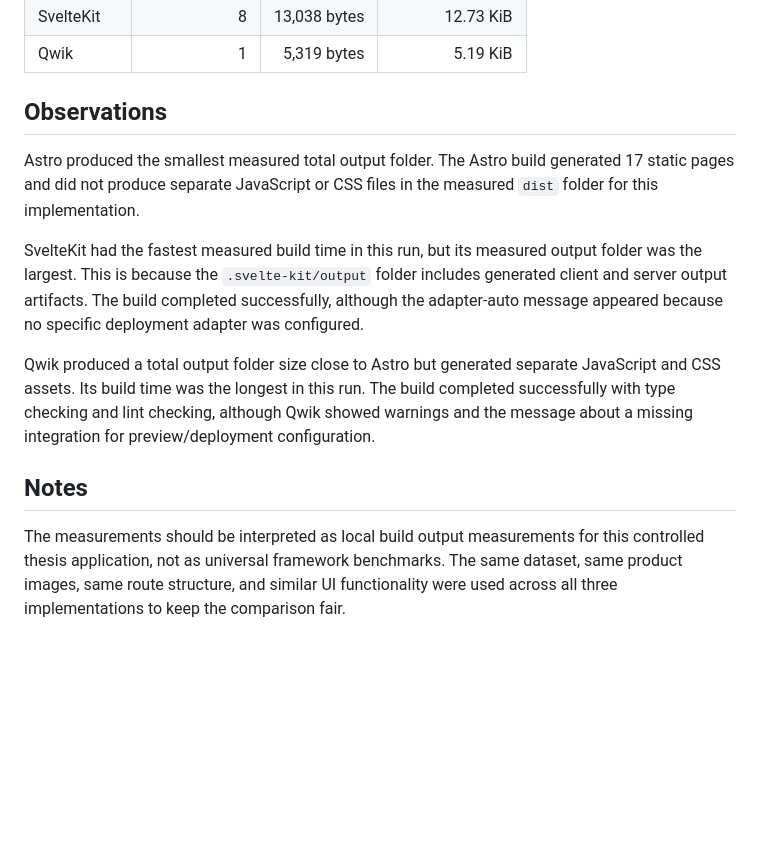
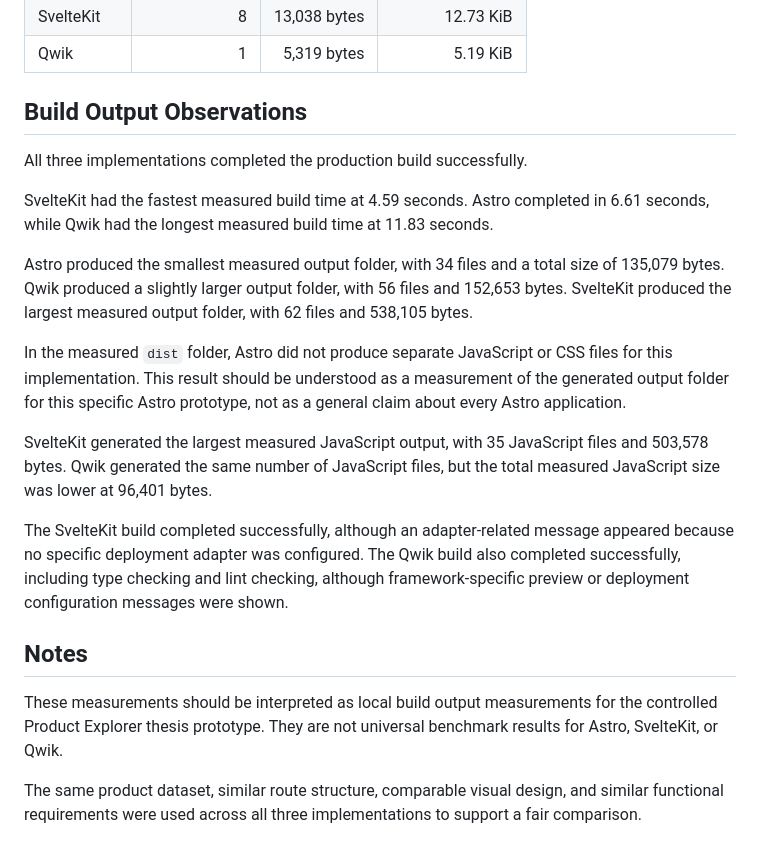
Before and after one commit to HurayraAsif/framework-comparison, a Markdown page: measurement-results/01-build-output-results.md, the part around one of its changes. GitHub-like rendering; blank space fills up the shorter version.

```diff
--- a/measurement-results/01-build-output-results.md
+++ b/measurement-results/01-build-output-results.md
@@ -55,14 +61,22 @@ The following method was used:
 | SvelteKit |              8 | 13,038 bytes |        12.73 KiB |
 | Qwik      |              1 |  5,319 bytes |         5.19 KiB |
 
-## Observations
+## Build Output Observations
 
-Astro produced the smallest measured total output folder. The Astro build generated 17 static pages and did not produce separate JavaScript or CSS files in the measured `dist` folder for this implementation.
+All three implementations completed the production build successfully.
 
-SvelteKit had the fastest measured build time in this run, but its measured output folder was the largest. This is because the `.svelte-kit/output` folder includes generated client and server output artifacts. The build completed successfully, although the adapter-auto message appeared because no specific deployment adapter was configured.
+SvelteKit had the fastest measured build time at 4.59 seconds. Astro completed in 6.61 seconds, while Qwik had the longest measured build time at 11.83 seconds.
 
-Qwik produced a total output folder size close to Astro but generated separate JavaScript and CSS assets. Its build time was the longest in this run. The build completed successfully with type checking and lint checking, although Qwik showed warnings and the message about a missing integration for preview/deployment configuration.
+Astro produced the smallest measured output folder, with 34 files and a total size of 135,079 bytes. Qwik produced a slightly larger output folder, with 56 files and 152,653 bytes. SvelteKit produced the largest measured output folder, with 62 files and 538,105 bytes.
+
+In the measured `dist` folder, Astro did not produce separate JavaScript or CSS files for this implementation. This result should be understood as a measurement of the generated output folder for this specific Astro prototype, not as a general claim about every Astro application.
+
+SvelteKit generated the largest measured JavaScript output, with 35 JavaScript files and 503,578 bytes. Qwik generated the same number of JavaScript files, but the total measured JavaScript size was lower at 96,401 bytes.
+
+The SvelteKit build completed successfully, although an adapter-related message appeared because no specific deployment adapter was configured. The Qwik build also completed successfully, including type checking and lint checking, although framework-specific preview or deployment configuration messages were shown.
 
 ## Notes
 
-The measurements should be interpreted as local build output measurements for this controlled thesis application, not as universal framework benchmarks. The same dataset, same product images, same route structure, and similar UI functionality were used across all three implementations to keep the comparison fair.
+These measurements should be interpreted as local build output measurements for the controlled Product Explorer thesis prototype. They are not universal benchmark results for Astro, SvelteKit, or Qwik.
+
+The same product dataset, similar route structure, comparable visual design, and similar functional requirements were used across all three implementations to support a fair comparison.
```
Also changed, not shown: other parts of measurement-results/01-build-output-results.md (+18 -12 lines).
